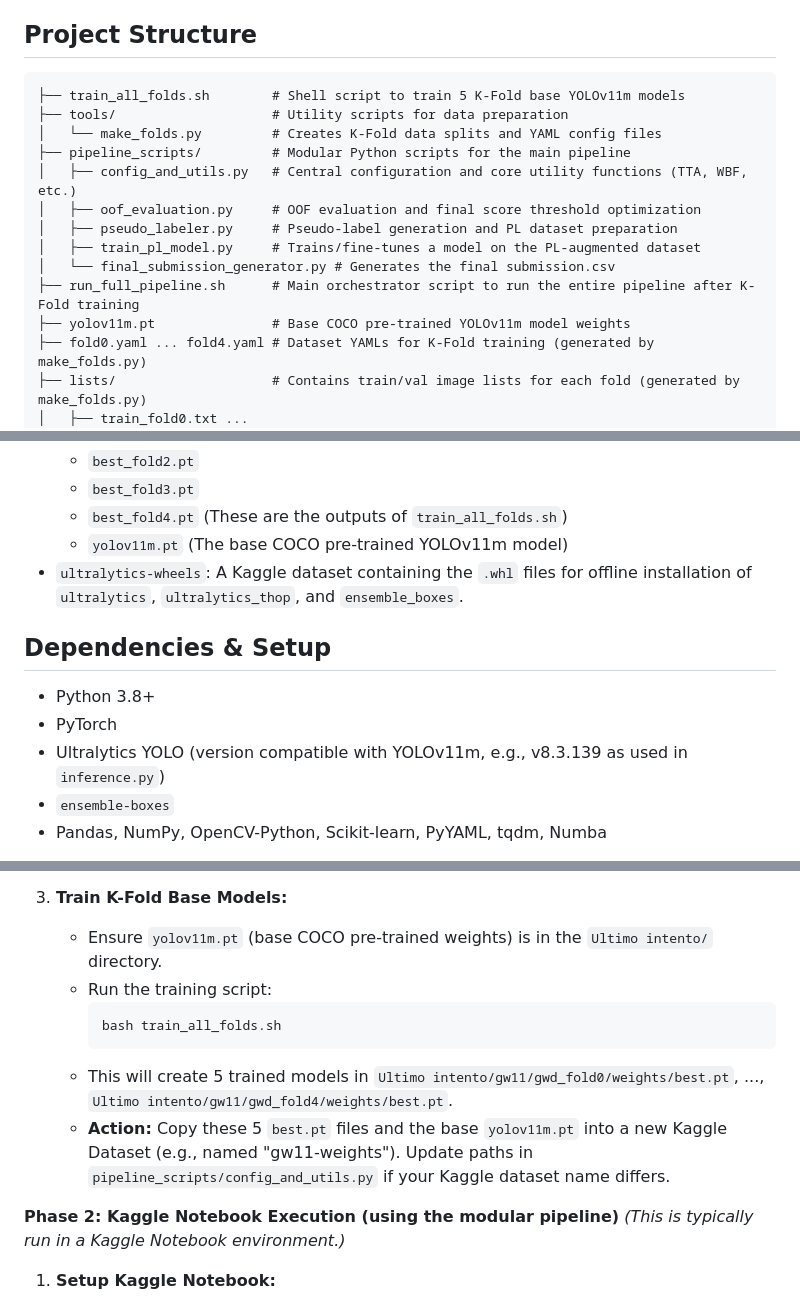
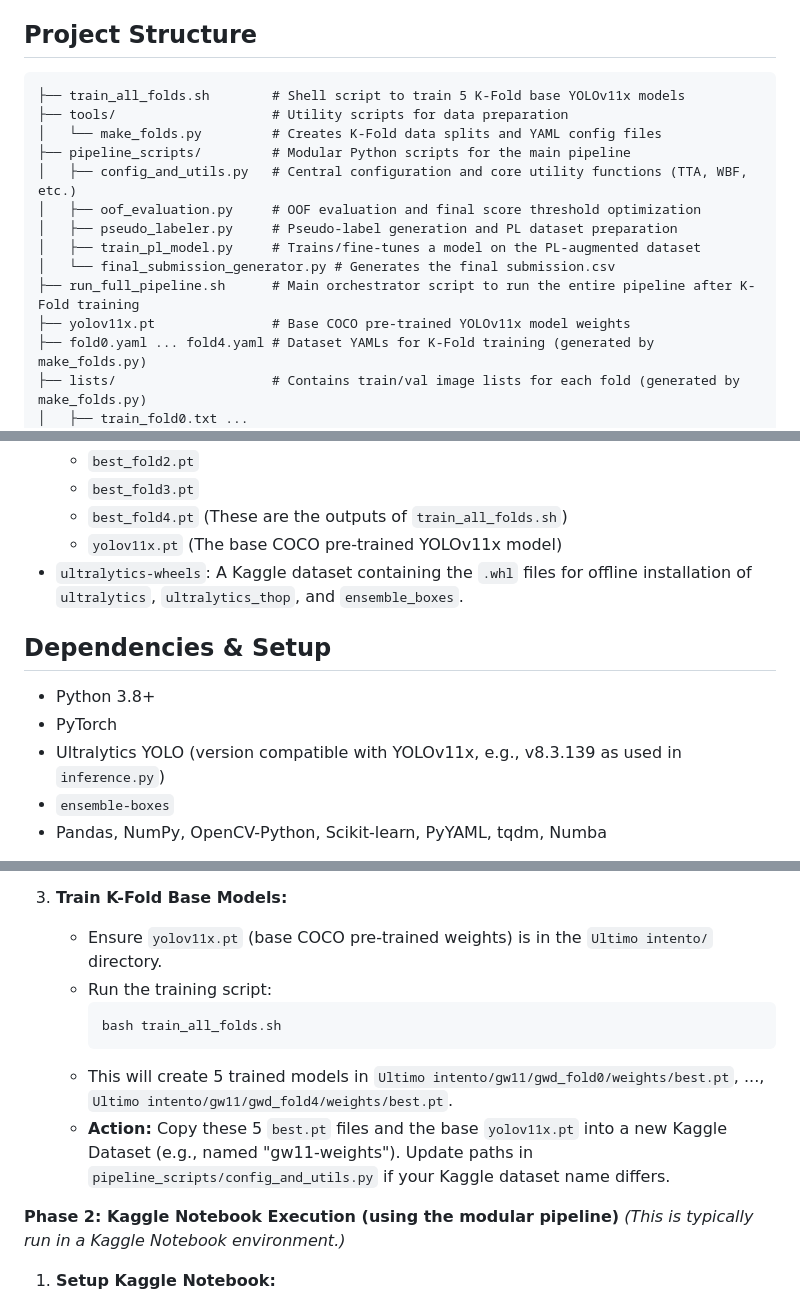
Before and after one commit to jorgetyrakowski/Visual-Recognition-using-Deep-Learning-NYCU, a Markdown page: FINAL/README.md, 3 parts joined by grey strips. Drawn GitHub-style.

````diff
--- a/FINAL/README.md
+++ b/FINAL/README.md
@@ -7,7 +9,7 @@ This pipeline achieved a private leaderboard score of **0.6873** and a public sc
 ## Project Structure
 
 ```
-├── train_all_folds.sh        # Shell script to train 5 K-Fold base YOLOv11m models
+├── train_all_folds.sh        # Shell script to train 5 K-Fold base YOLOv11x models
 ├── tools/                    # Utility scripts for data preparation
 │   └── make_folds.py         # Creates K-Fold data splits and YAML config files
 ├── pipeline_scripts/         # Modular Python scripts for the main pipeline
@@ -17,7 +19,7 @@ This pipeline achieved a private leaderboard score of **0.6873** and a public sc
 │   ├── train_pl_model.py     # Trains/fine-tunes a model on the PL-augmented dataset
 │   └── final_submission_generator.py # Generates the final submission.csv
 ├── run_full_pipeline.sh      # Main orchestrator script to run the entire pipeline after K-Fold training
-├── yolov11m.pt               # Base COCO pre-trained YOLOv11m model weights
+├── yolov11x.pt               # Base COCO pre-trained YOLOv11x model weights
 ├── fold0.yaml ... fold4.yaml # Dataset YAMLs for K-Fold training (generated by make_folds.py)
 ├── lists/                    # Contains train/val image lists for each fold (generated by make_folds.py)
 │   ├── train_fold0.txt ...
@@ -34,14 +36,14 @@ This pipeline achieved a private leaderboard score of **0.6873** and a public sc
     *   `best_fold2.pt`
     *   `best_fold3.pt`
     *   `best_fold4.pt` (These are the outputs of `train_all_folds.sh`)
-    *   `yolov11m.pt` (The base COCO pre-trained YOLOv11m model)
+    *   `yolov11x.pt` (The base COCO pre-trained YOLOv11x model)
 *   `ultralytics-wheels`: A Kaggle dataset containing the `.whl` files for offline installation of `ultralytics`, `ultralytics_thop`, and `ensemble_boxes`.
 
 ## Dependencies & Setup
 
 *   Python 3.8+
 *   PyTorch
-*   Ultralytics YOLO (version compatible with YOLOv11m, e.g., v8.3.139 as used in `inference.py`)
+*   Ultralytics YOLO (version compatible with YOLOv11x, e.g., v8.3.139 as used in `inference.py`)
 *   `ensemble-boxes`
 *   Pandas, NumPy, OpenCV-Python, Scikit-learn, PyYAML, tqdm, Numba
 
@@ -74,13 +76,13 @@ These can be installed in a Kaggle Notebook environment using the pip install co
         **Correction based on `make_folds.py` logic:** The script copies images and generates labels into `Ultimo intento/folds/fold{k}/images/` and `labels/`. The YAMLs then point to these. So, the `--images` argument should be your *original* GWD train image directory. The `--labels` argument is somewhat vestigial in this specific `make_folds.py` as it re-generates labels.
 
 3.  **Train K-Fold Base Models:**
-    *   Ensure `yolov11m.pt` (base COCO pre-trained weights) is in the `Ultimo intento/` directory.
+    *   Ensure `yolov11x.pt` (base COCO pre-trained weights) is in the `Ultimo intento/` directory.
     *   Run the training script:
         ```bash
         bash train_all_folds.sh
         ```
     *   This will create 5 trained models in `Ultimo intento/gw11/gwd_fold0/weights/best.pt`, ..., `Ultimo intento/gw11/gwd_fold4/weights/best.pt`.
-    *   **Action:** Copy these 5 `best.pt` files and the base `yolov11m.pt` into a new Kaggle Dataset (e.g., named "gw11-weights"). Update paths in `pipeline_scripts/config_and_utils.py` if your Kaggle dataset name differs.
+    *   **Action:** Copy these 5 `best.pt` files and the base `yolov11x.pt` into a new Kaggle Dataset (e.g., named "gw11-weights"). Update paths in `pipeline_scripts/config_and_utils.py` if your Kaggle dataset name differs.
 
 **Phase 2: Kaggle Notebook Execution (using the modular pipeline)**
 *(This is typically run in a Kaggle Notebook environment.)*
````
Also changed, not shown: other parts of FINAL/README.md (+3 -1 lines).
